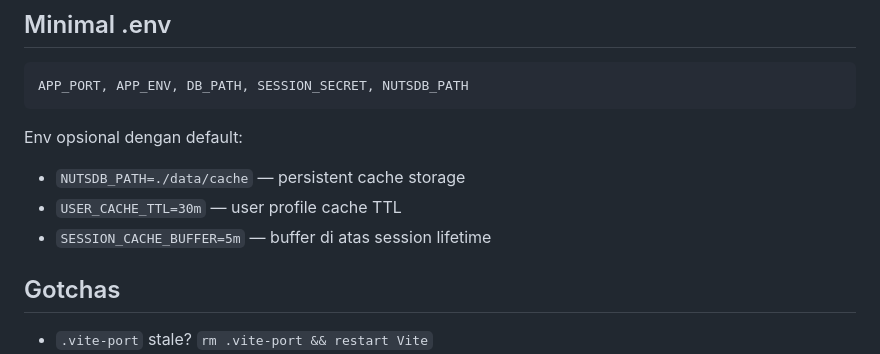
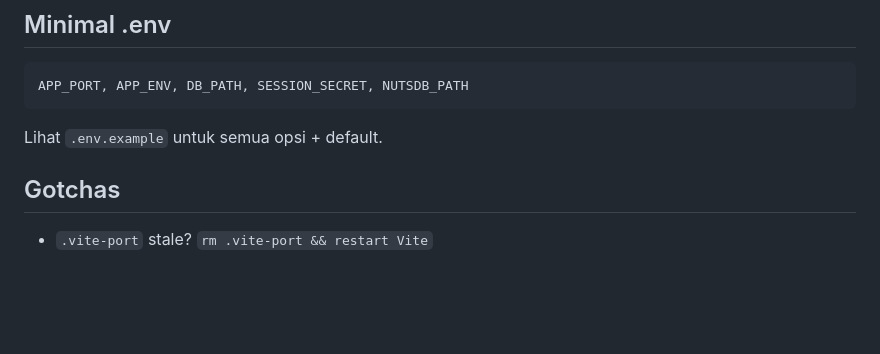
Before and after one commit to maulanashalihin/laju-go, a Markdown page: AGENTS.md, the part around the change. Rendered like a GitHub page; blank space fills up the shorter version.

Commit message:
docs(AGENTS.md): simplify env section — refer to .env.example for defaults

````diff
--- a/AGENTS.md
+++ b/AGENTS.md
@@ -106,11 +106,7 @@ Setiap handler struct punya dependency sendiri, jangan numpuk di satu struct rak
 APP_PORT, APP_ENV, DB_PATH, SESSION_SECRET, NUTSDB_PATH
 ```
 
-Env opsional dengan default:
-
-- `NUTSDB_PATH=./data/cache` — persistent cache storage
-- `USER_CACHE_TTL=30m` — user profile cache TTL
-- `SESSION_CACHE_BUFFER=5m` — buffer di atas session lifetime
+Lihat `.env.example` untuk semua opsi + default.
 
 ## Gotchas
 
````
